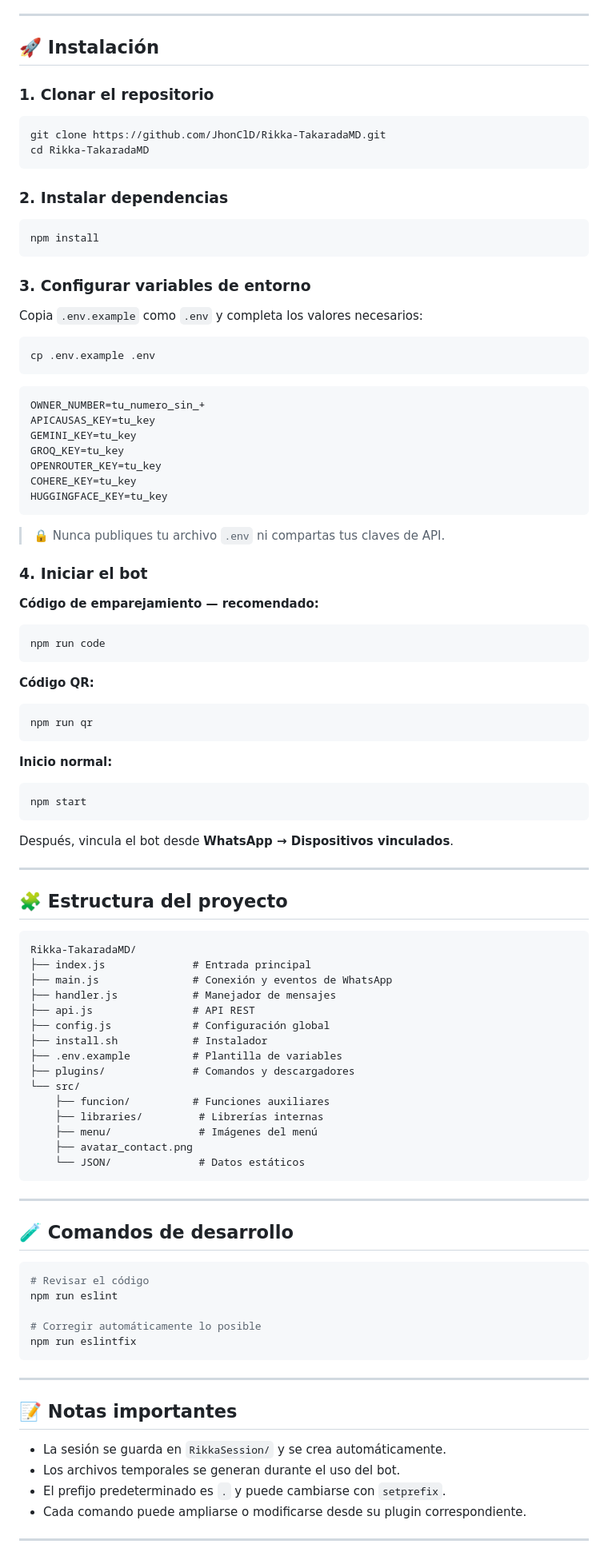
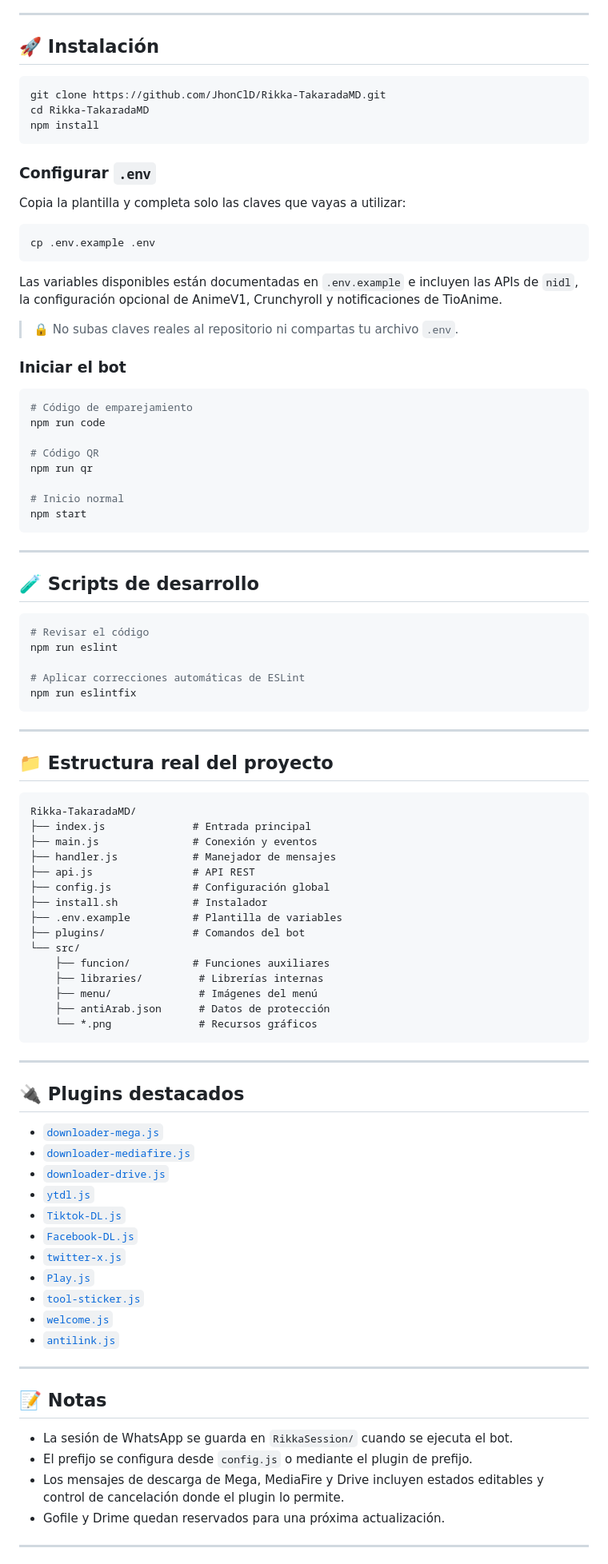
Before and after one commit to JhonClD/Rikka-TakaradaMD, a Markdown page: README.md, the part around one of its changes. Shown at 80% size. GitHub-like rendering.

````diff
--- a/README.md
+++ b/README.md
@@ -120,103 +114,95 @@ Los descargadores actuales se encuentran en la carpeta `plugins/` y sus mensajes
 
 ## 🚀 Instalación
 
-### 1. Clonar el repositorio
-
 ```bash
 git clone https://github.com/JhonClD/Rikka-TakaradaMD.git
 cd Rikka-TakaradaMD
-```
-
-### 2. Instalar dependencias
-
-```bash
 npm install
 ```
 
-### 3. Configurar variables de entorno
+### Configurar `.env`
 
-Copia `.env.example` como `.env` y completa los valores necesarios:
+Copia la plantilla y completa solo las claves que vayas a utilizar:
 
 ```bash
 cp .env.example .env
 ```
 
-```env
-OWNER_NUMBER=tu_numero_sin_+
-APICAUSAS_KEY=tu_key
-GEMINI_KEY=tu_key
-GROQ_KEY=tu_key
-OPENROUTER_KEY=tu_key
-COHERE_KEY=tu_key
-HUGGINGFACE_KEY=tu_key
-```
+Las variables disponibles están documentadas en `.env.example` e incluyen las APIs de `nidl`, la configuración opcional de AnimeV1, Crunchyroll y notificaciones de TioAnime.
 
-> 🔒 Nunca publiques tu archivo `.env` ni compartas tus claves de API.
+> 🔒 No subas claves reales al repositorio ni compartas tu archivo `.env`.
 
-### 4. Iniciar el bot
-
-**Código de emparejamiento — recomendado:**
+### Iniciar el bot
 
 ```bash
+# Código de emparejamiento
 npm run code
-```
 
-**Código QR:**
+# Código QR
+npm run qr
 
-```bash
-npm run qr
-```
-
-**Inicio normal:**
-
-```bash
+# Inicio normal
 npm start
 ```
 
-Después, vincula el bot desde **WhatsApp → Dispositivos vinculados**.
+---
+
+## 🧪 Scripts de desarrollo
+
+```bash
+# Revisar el código
+npm run eslint
+
+# Aplicar correcciones automáticas de ESLint
+npm run eslintfix
+```
 
 ---
 
-## 🧩 Estructura del proyecto
+## 📁 Estructura real del proyecto
 
 ```text
 Rikka-TakaradaMD/
 ├── index.js              # Entrada principal
-├── main.js               # Conexión y eventos de WhatsApp
+├── main.js               # Conexión y eventos
 ├── handler.js            # Manejador de mensajes
 ├── api.js                # API REST
 ├── config.js             # Configuración global
 ├── install.sh            # Instalador
 ├── .env.example          # Plantilla de variables
-├── plugins/              # Comandos y descargadores
+├── plugins/              # Comandos del bot
 └── src/
     ├── funcion/          # Funciones auxiliares
     ├── libraries/         # Librerías internas
     ├── menu/              # Imágenes del menú
-    ├── avatar_contact.png
-    └── JSON/              # Datos estáticos
+    ├── antiArab.json      # Datos de protección
+    └── *.png              # Recursos gráficos
 ```
 
 ---
 
-## 🧪 Comandos de desarrollo
+## 🔌 Plugins destacados
 
-```bash
-# Revisar el código
-npm run eslint
-
-# Corregir automáticamente lo posible
-npm run eslintfix
-```
+- [`downloader-mega.js`](./plugins/downloader-mega.js)
+- [`downloader-mediafire.js`](./plugins/downloader-mediafire.js)
+- [`downloader-drive.js`](./plugins/downloader-drive.js)
+- [`ytdl.js`](./plugins/ytdl.js)
+- [`Tiktok-DL.js`](./plugins/Tiktok-DL.js)
+- [`Facebook-DL.js`](./plugins/Facebook-DL.js)
+- [`twitter-x.js`](./plugins/twitter-x.js)
+- [`Play.js`](./plugins/Play.js)
+- [`tool-sticker.js`](./plugins/tool-sticker.js)
+- [`welcome.js`](./plugins/welcome.js)
+- [`antilink.js`](./plugins/antilink.js)
 
 ---
 
-## 📝 Notas importantes
+## 📝 Notas
 
-- La sesión se guarda en `RikkaSession/` y se crea automáticamente.
-- Los archivos temporales se generan durante el uso del bot.
-- El prefijo predeterminado es `.` y puede cambiarse con `setprefix`.
-- Cada comando puede ampliarse o modificarse desde su plugin correspondiente.
+- La sesión de WhatsApp se guarda en `RikkaSession/` cuando se ejecuta el bot.
+- El prefijo se configura desde `config.js` o mediante el plugin de prefijo.
+- Los mensajes de descarga de Mega, MediaFire y Drive incluyen estados editables y control de cancelación donde el plugin lo permite.
+- Gofile y Drime quedan reservados para una próxima actualización.
 
 ---
 
````
Also changed, not shown: other parts of README.md (+68 -76 lines), src/assets/rikka-banner.jpg (added), src/assets/rikka-profile.jpg (added).
